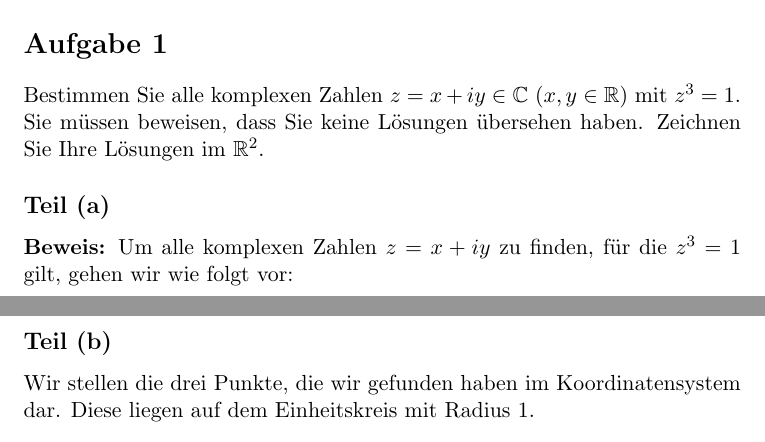
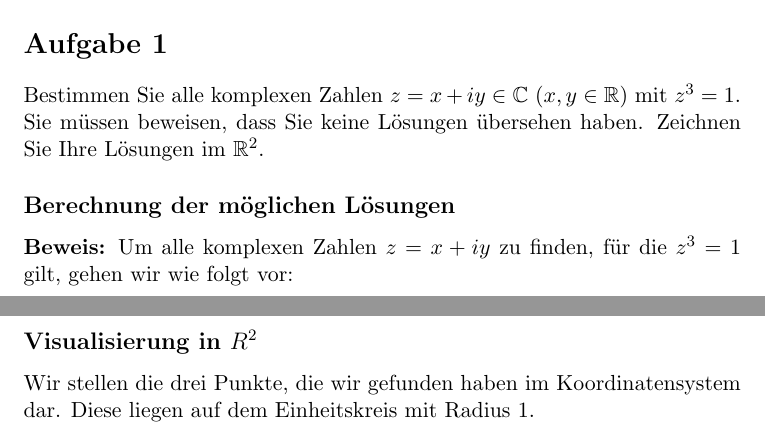
Before and after one commit to FelixKleineBoesing/mathExercises, a LaTeX document (src/first_semester/analysis_1/a1_4_kleine_boesing.tex): two parts of pages 1 and 3 of 8, joined at a grey line, cut so that both start at the same text. Compiled offline with pdfLaTeX.

Commit message:
add comment to 1

```diff
--- a/src/first_semester/analysis_1/a1_4_kleine_boesing.tex
+++ b/src/first_semester/analysis_1/a1_4_kleine_boesing.tex
@@ -20,7 +20,7 @@
 
 Bestimmen Sie alle komplexen Zahlen \( z = x + iy \in \mathbb{C} \) (\( x, y \in \mathbb{R} \)) mit \( z^3 = 1 \). Sie müssen beweisen, dass Sie keine Lösungen übersehen haben. Zeichnen Sie Ihre Lösungen im \( \mathbb{R}^2 \).
 
-\subsection*{Teil (a)}
+\subsection*{Berechnung der möglichen Lösungen}
 
 \textbf{Beweis:}
 Um alle komplexen Zahlen \( z = x + iy \) zu finden, für die \( z^3 = 1 \) gilt, gehen wir wie folgt vor:
@@ -89,7 +89,7 @@ z_0 = 1, \quad z_1 = -\frac{1}{2} + i\frac{\sqrt{3}}{2}, \quad z_2 = -\frac{1}{2
 
 \clearpage
 
-\subsection*{Teil (b)}
+\subsection*{Visualisierung in \(R^2\)}
 
 Wir stellen die drei Punkte, die wir gefunden haben im Koordinatensystem dar. Diese liegen auf dem Einheitskreis
 mit Radius 1.
```
Also changed, not shown: out/a1_4_kleine_boesing.pdf, 1 other file.
